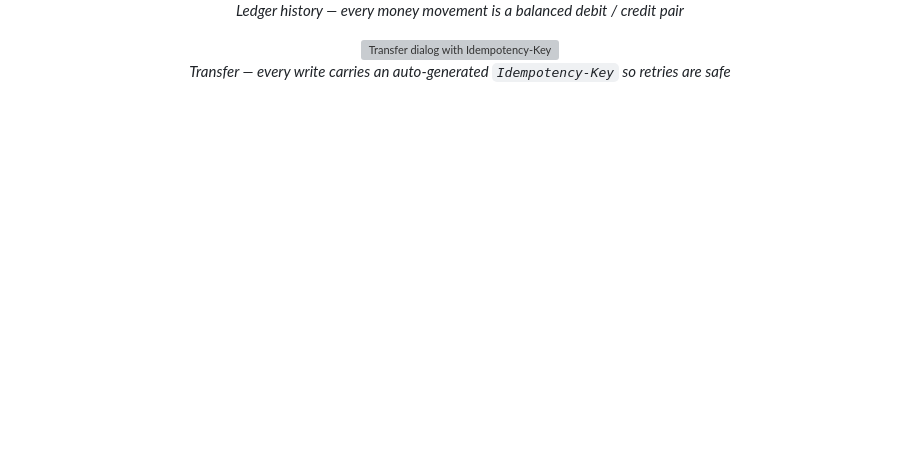
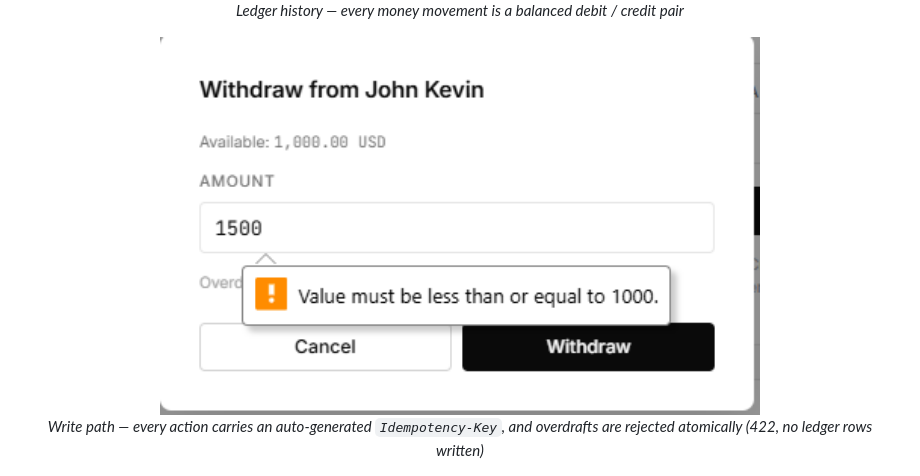
Before and after one commit to gottostartsomewhere/ledger-api, a Markdown page: README.md, the part around the change. GitHub-like rendering; pictures changed too: docs/03-withdraw-modal.png (added); blank space fills up the shorter version; grey boxes are pictures that could not be loaded.

Commit message:
docs: add dashboard, history, withdraw modal, and Swagger screenshots
Fills the four slots scaffolded in the previous docs commit:
- 01-dashboard — overview page with multi-currency accounts, transfer form,
  and recent ledger entries
- 02-history — ledger entries table showing paired debit/credit rows per
  transfer
- 03-withdraw-modal — write path modal; surfaces the overdraft guard
  (422, no ledger rows written) and implicit Idempotency-Key on submit
- 04-swagger — interactive OpenAPI docs at /docs

```diff
--- a/README.md
+++ b/README.md
@@ -51,9 +51,9 @@ python -c "import secrets; print(secrets.token_urlsafe(64))"
 </p>
 
 <p align="center">
-  <img src="docs/03-transfer-modal.png" width="600" alt="Transfer dialog with Idempotency-Key"/>
+  <img src="docs/03-withdraw-modal.png" width="600" alt="Withdraw dialog — overdrafts rejected atomically"/>
   <br/>
-  <em>Transfer — every write carries an auto-generated <code>Idempotency-Key</code> so retries are safe</em>
+  <em>Write path — every action carries an auto-generated <code>Idempotency-Key</code>, and overdrafts are rejected atomically (422, no ledger rows written)</em>
 </p>
 
 <p align="center">
```
Also changed, not shown: docs/01-dashboard.png (added), docs/02-history.png (added), docs/04-swagger.png (added).
